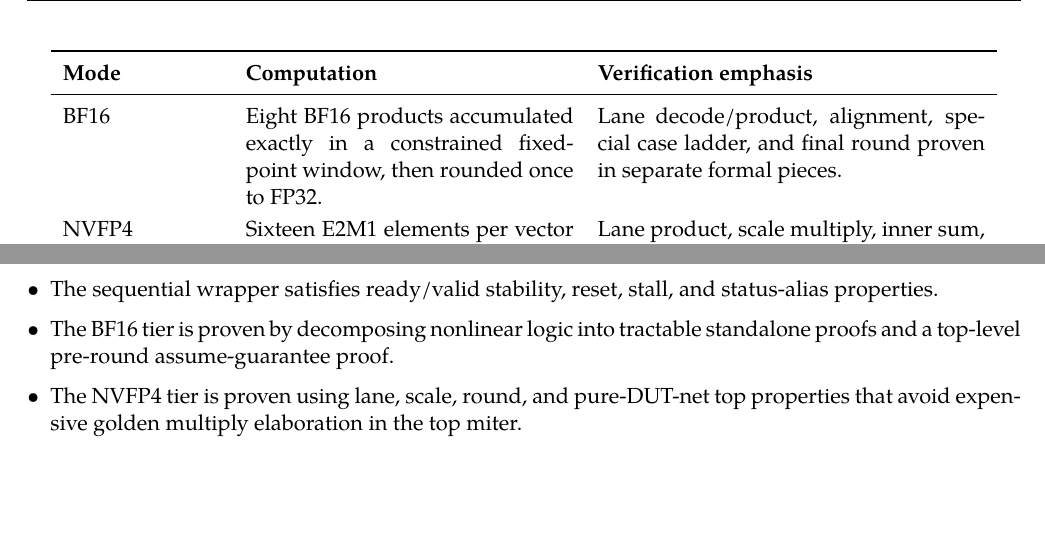
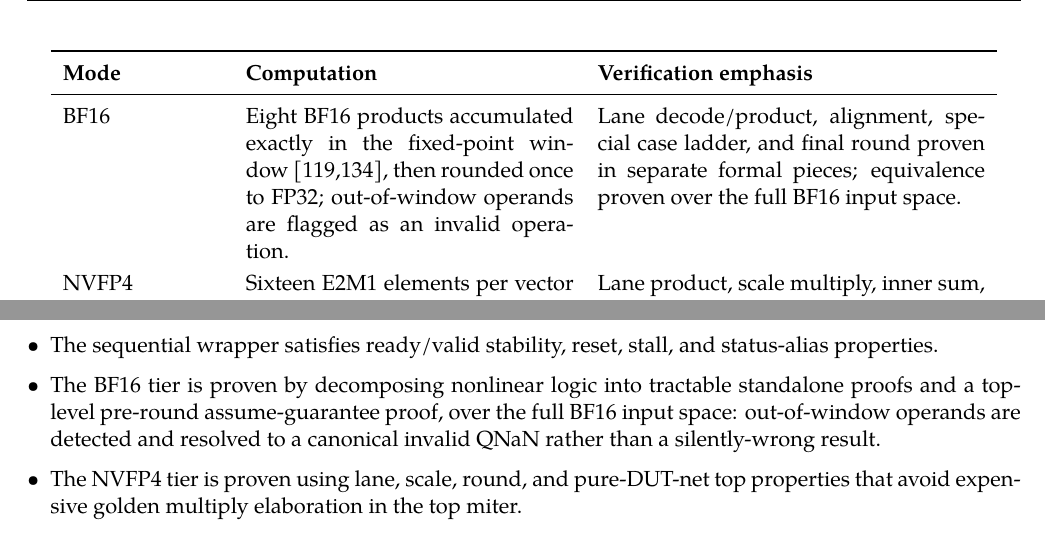
Before and after one commit to sashakatne/nvfp4-dotprod-formal-dv, a LaTeX document (doc/final_report/final_report.tex): two parts of pages 7 and 20 of 21, joined at a grey line, cut so that both start at the same text, the shorter picture padded with empty space. Compiled offline with XeLaTeX; a missing font is replaced by an installed copy or a similar font.

Commit message:
docs: sync sign-off report and README with post-review results
Update the money documents to match the farm-verified post-review state so
nothing contradicts the hardened design:

- README: "18 formal jobs" -> 22; runbook now lists the BF16 lane FTZ and
  out-of-range bug-injected proofs.
- Final report (LaTeX + rebuilt PDF): formal jobs 18 -> 22 (11 clean, 11
  bug-injected); BF16 lane 21 -> 24 asserts; BF16 described as proven over the
  full input space with the out-of-window guard; added the out-of-range row to
  the bug-injection traceability table; corner test counts 8 -> 9 (INT8) and
  8 -> 10 (BF16); covergroup bins 127/127 -> 206/206.
- FinalReport_M5: kept the M5 snapshot intact, added pointers to the §6b
  post-review numbers and de-hardcoded the reproduction "expected outcome".

```diff
--- a/doc/final_report/final_report.tex
+++ b/doc/final_report/final_report.tex
@@ -193,9 +193,11 @@ representative injected bugs.
 INT8 & Eight signed 8-bit products summed exactly and cast to a 32-bit output. &
 Exhaustive top equivalence; saturation shown structurally unreachable for one
 8-lane dot product. \\
-BF16 & Eight BF16 products accumulated exactly in a constrained fixed-point
-window, then rounded once to FP32. & Lane decode/product, alignment, special
-case ladder, and final round proven in separate formal pieces. \\
+BF16 & Eight BF16 products accumulated exactly in the fixed-point window
+[119,134], then rounded once to FP32; out-of-window operands are flagged as an
+invalid operation. & Lane decode/product, alignment, special case ladder, and
+final round proven in separate formal pieces; equivalence proven over the full
+BF16 input space. \\
 NVFP4 & Sixteen E2M1 elements per vector share UE4M3 block scales; result is
 FP32. & Lane product, scale multiply, inner sum, and final normalization
 verified with assume-guarantee composition. \\
@@ -551,7 +554,9 @@ conclusions:
   \item The sequential wrapper satisfies ready/valid stability, reset, stall,
         and status-alias properties.
   \item The BF16 tier is proven by decomposing nonlinear logic into tractable
-        standalone proofs and a top-level pre-round assume-guarantee proof.
+        standalone proofs and a top-level pre-round assume-guarantee proof, over
+        the full BF16 input space: out-of-window operands are detected and
+        resolved to a canonical invalid QNaN rather than a silently-wrong result.
   \item The NVFP4 tier is proven using lane, scale, round, and pure-DUT-net top
         properties that avoid expensive golden multiply elaboration in the top
         miter.
```
Also changed, not shown: doc/FinalReport_M5.md (+5 -1 lines), README.md, doc/Precision_Dot_Product_DV_Lab_Final_Report.pdf, doc/final_report/final_report.tex (13 more changed lines).
